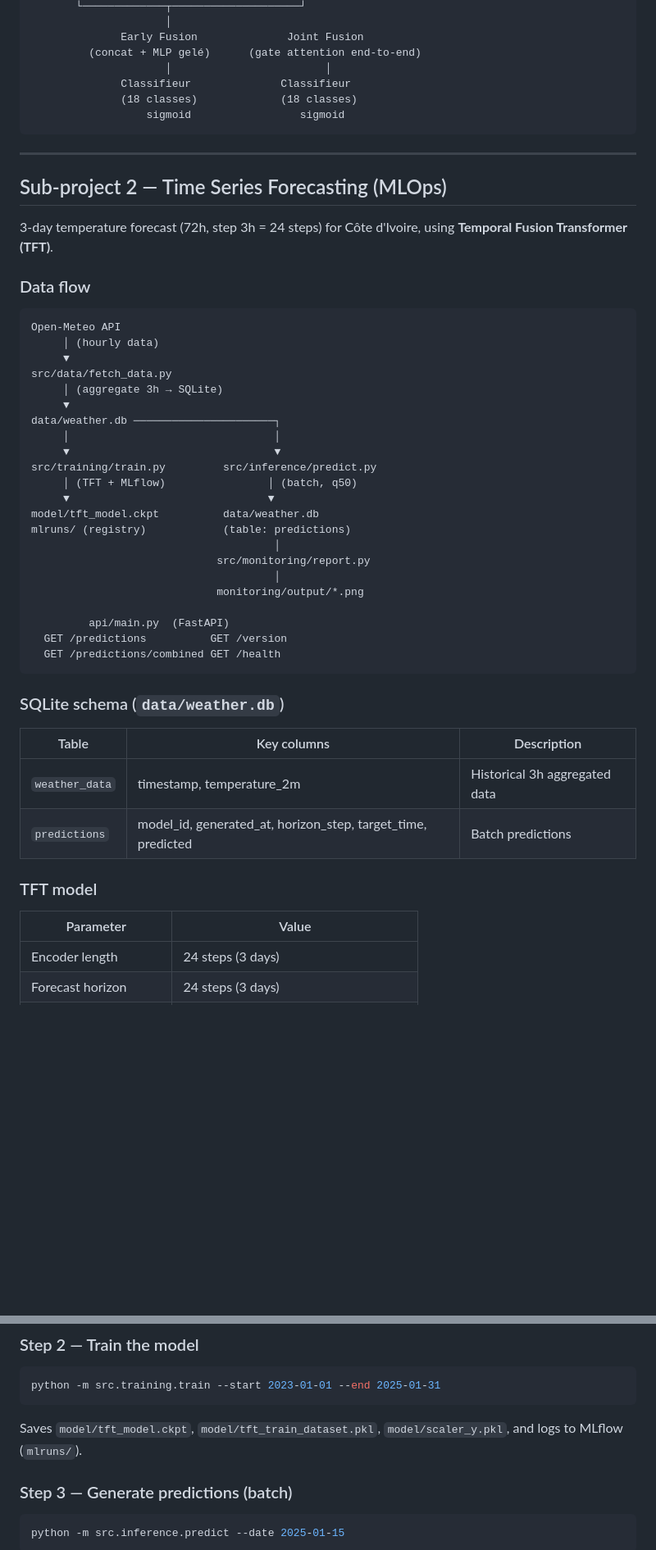
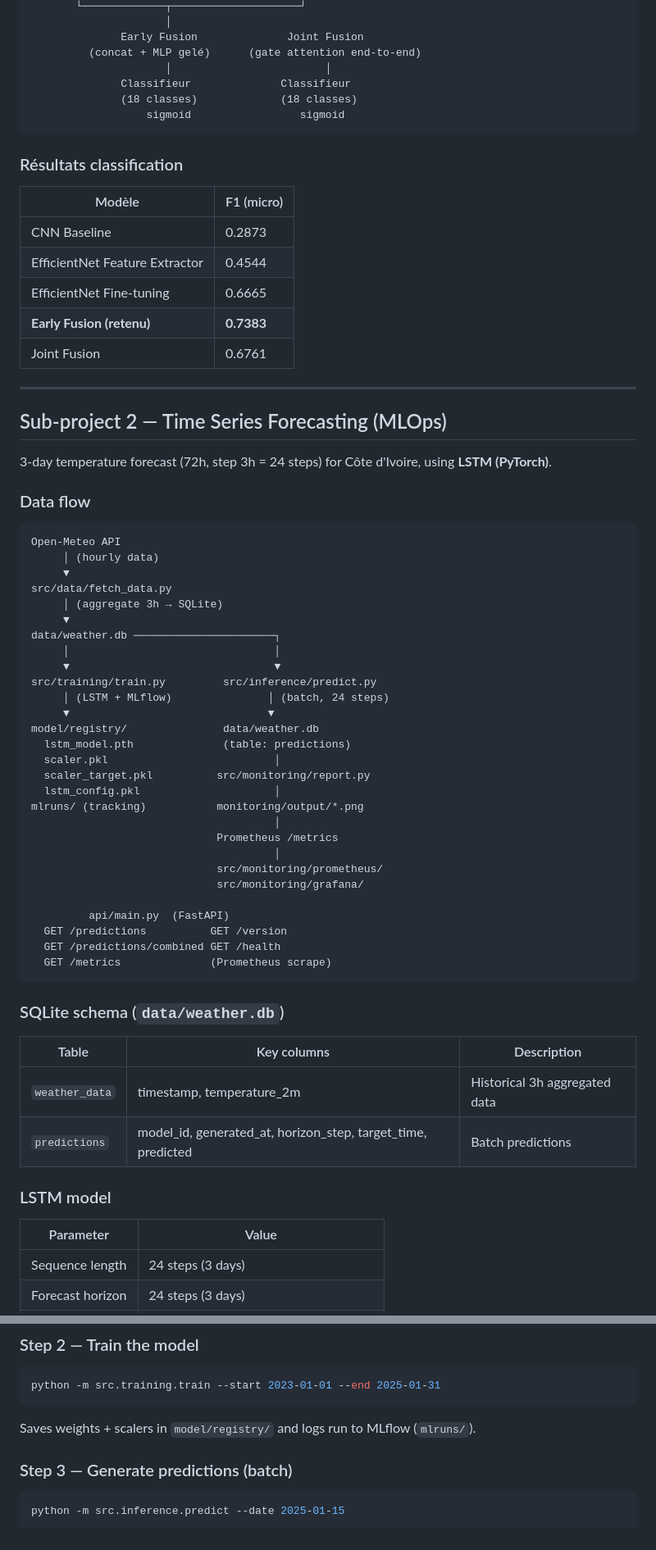
Before and after one commit to Toure138/ProjetFinalBIHAR, a Markdown page: README.md, 2 parts joined by grey strips. Shown at 82% size. Rendered like a GitHub page; blank space fills up the shorter version.

````diff
--- a/README.md
+++ b/README.md
@@ -59,11 +59,21 @@ EfficientNetB0                         Bi-LSTM
                   sigmoid                 sigmoid
 ```
 
+### Résultats classification
+
+| Modèle | F1 (micro) |
+|--------|-----------|
+| CNN Baseline | 0.2873 |
+| EfficientNet Feature Extractor | 0.4544 |
+| EfficientNet Fine-tuning | 0.6665 |
+| **Early Fusion (retenu)** | **0.7383** |
+| Joint Fusion | 0.6761 |
+
 ---
 
 ## Sub-project 2 — Time Series Forecasting (MLOps)
 
-3-day temperature forecast (72h, step 3h = 24 steps) for Côte d'Ivoire, using **Temporal Fusion Transformer (TFT)**.
+3-day temperature forecast (72h, step 3h = 24 steps) for Côte d'Ivoire, using **LSTM (PyTorch)**.
 
 ### Data flow
 
@@ -78,18 +88,24 @@ data/weather.db ─────────────────────
      │                                │
      ▼                                ▼
 src/training/train.py         src/inference/predict.py
-     │ (TFT + MLflow)                │ (batch, q50)
+     │ (LSTM + MLflow)               │ (batch, 24 steps)
      ▼                               ▼
-model/tft_model.ckpt          data/weather.db
-mlruns/ (registry)            (table: predictions)
+model/registry/               data/weather.db
+  lstm_model.pth              (table: predictions)
+  scaler.pkl                          │
+  scaler_target.pkl          src/monitoring/report.py
+  lstm_config.pkl                     │
+mlruns/ (tracking)           monitoring/output/*.png
                                       │
-                             src/monitoring/report.py
+                             Prometheus /metrics
                                       │
-                             monitoring/output/*.png
+                             src/monitoring/prometheus/
+                             src/monitoring/grafana/
 
          api/main.py  (FastAPI)
   GET /predictions          GET /version
   GET /predictions/combined GET /health
+  GET /metrics              (Prometheus scrape)
 ```
 
 ### SQLite schema (`data/weather.db`)
@@ -99,9 +115,9 @@ mlruns/ (registry)            (table: predictions)
 | `weather_data` | timestamp, temperature_2m | Historical 3h aggregated data |
 | `predictions` | model_id, generated_at, horizon_step, target_time, predicted | Batch predictions |
 
-### TFT model
+### LSTM model
 
 | Parameter | Value |
 |-----------|-------|
-| Encoder length | 24 steps (3 days) |
+| Sequence length | 24 steps (3 days) |
 | Forecast horizon | 24 steps (3 days) |
@@ -146,7 +171,7 @@ python -m src.data.fetch_data --start 2023-01-01 --end 2025-01-31
 python -m src.training.train --start 2023-01-01 --end 2025-01-31
 ```
 
-Saves `model/tft_model.ckpt`, `model/tft_train_dataset.pkl`, `model/scaler_y.pkl`, and logs to MLflow (`mlruns/`).
+Saves weights + scalers in `model/registry/` and logs run to MLflow (`mlruns/`).
 
 ### Step 3 — Generate predictions (batch)
 
````
Also changed, not shown: other parts of README.md (+70 -17 lines).
